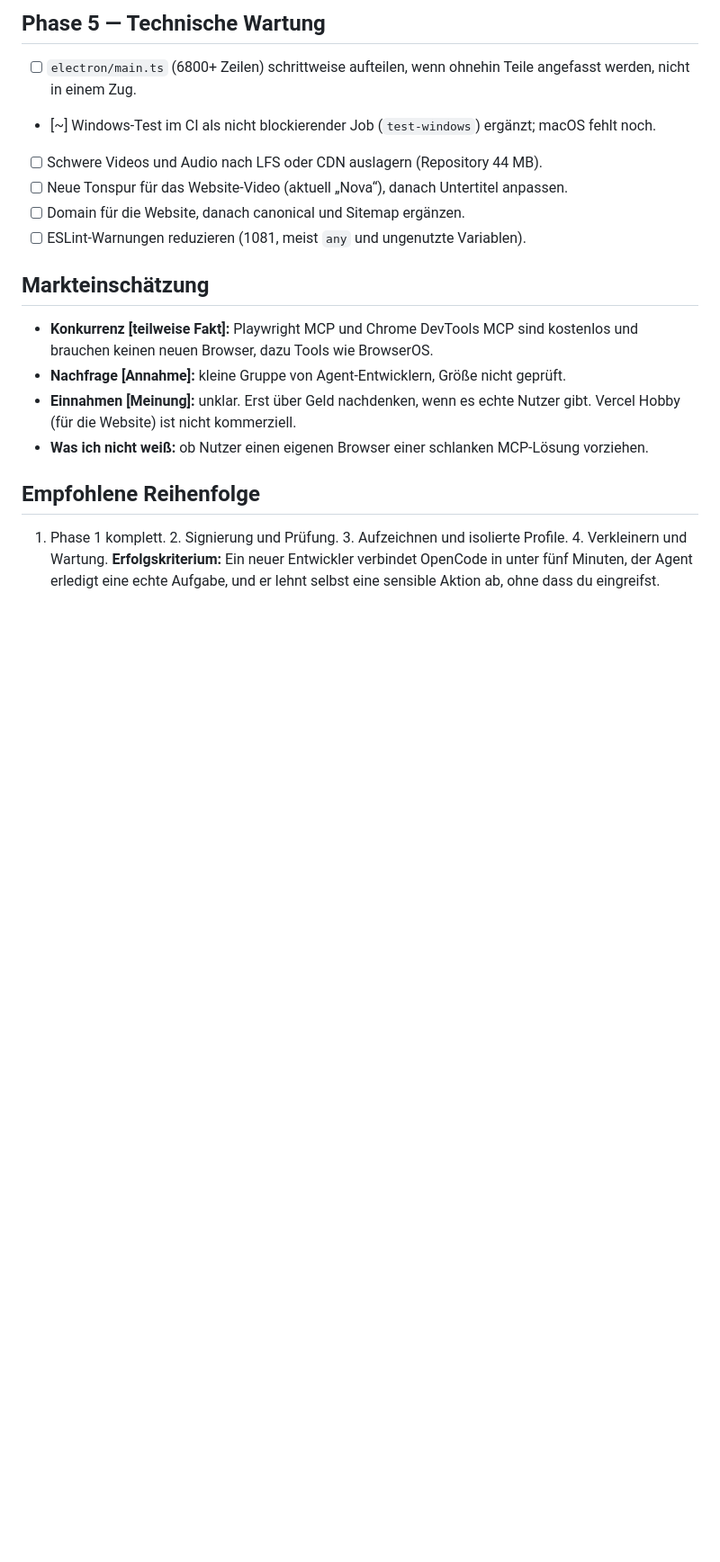
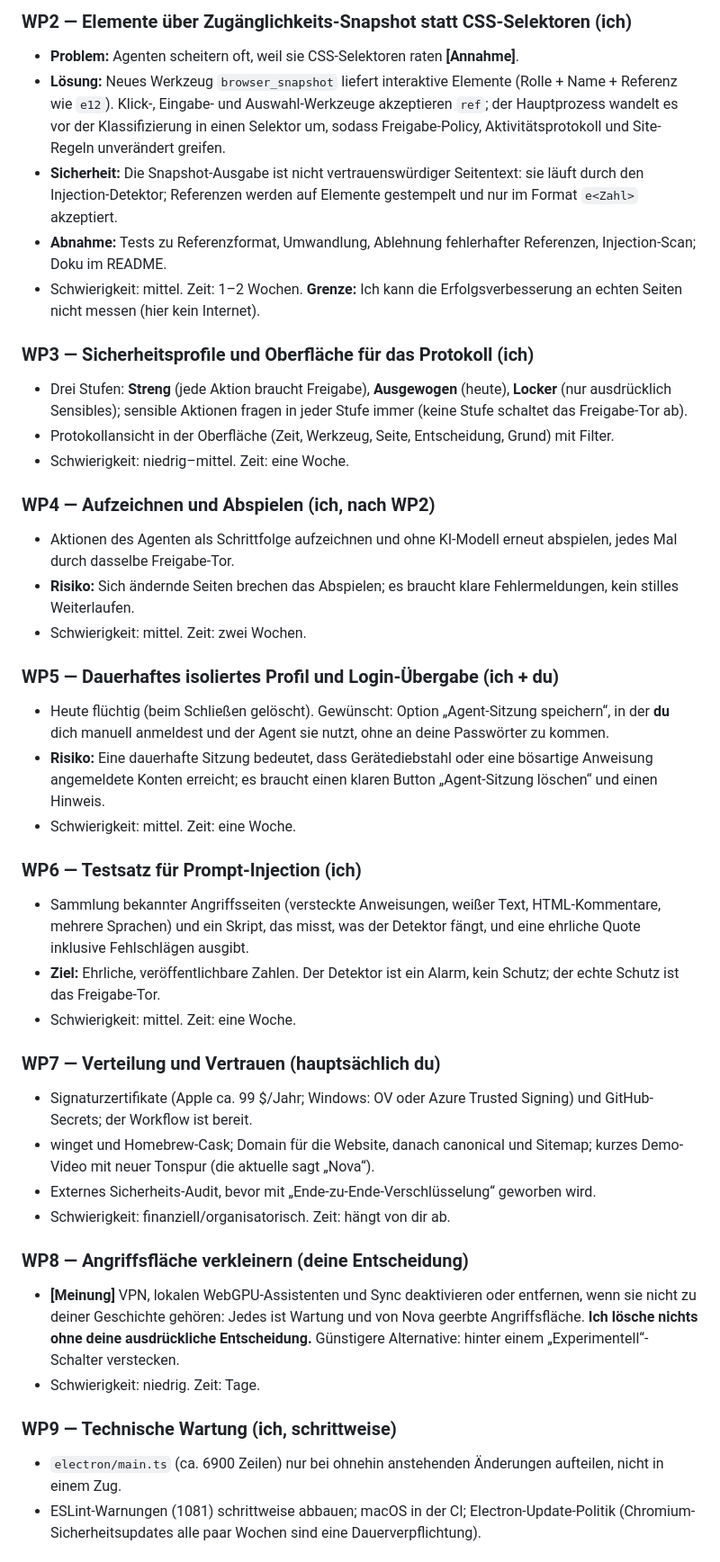
Before and after one commit to MOT1209/King_Browser, a Markdown page: plan.md, the part around one of its changes. Shown at 90% size. GitHub-like rendering; blank space fills up the shorter version.

```diff
--- a/plan.md
+++ b/plan.md
@@ -85,18 +112,42 @@ Ein Open-Source-Browser, in dem ein Coding-Agent (z. B. OpenCode) einen echten,
 
-## Phase 5 — Technische Wartung
-- [ ] `electron/main.ts` (6800+ Zeilen) schrittweise aufteilen, wenn ohnehin Teile angefasst werden, nicht in einem Zug.
-- [~] Windows-Test im CI als nicht blockierender Job (`test-windows`) ergänzt; macOS fehlt noch.
-- [ ] Schwere Videos und Audio nach LFS oder CDN auslagern (Repository 44 MB).
-- [ ] Neue Tonspur für das Website-Video (aktuell „Nova“), danach Untertitel anpassen.
-- [ ] Domain für die Website, danach canonical und Sitemap ergänzen.
-- [ ] ESLint-Warnungen reduzieren (1081, meist `any` und ungenutzte Variablen).
+### WP2 — Elemente über Zugänglichkeits-Snapshot statt CSS-Selektoren (ich)
+- **Problem:** Agenten scheitern oft, weil sie CSS-Selektoren raten **[Annahme]**.
+- **Lösung:** Neues Werkzeug `browser_snapshot` liefert interaktive Elemente (Rolle + Name + Referenz wie `e12`). Klick-, Eingabe- und Auswahl-Werkzeuge akzeptieren `ref`; der Hauptprozess wandelt es vor der Klassifizierung in einen Selektor um, sodass Freigabe-Policy, Aktivitätsprotokoll und Site-Regeln unverändert greifen.
+- **Sicherheit:** Die Snapshot-Ausgabe ist nicht vertrauenswürdiger Seitentext: sie läuft durch den Injection-Detektor; Referenzen werden auf Elemente gestempelt und nur im Format `e<Zahl>` akzeptiert.
+- **Abnahme:** Tests zu Referenzformat, Umwandlung, Ablehnung fehlerhafter Referenzen, Injection-Scan; Doku im README.
+- Schwierigkeit: mittel. Zeit: 1–2 Wochen. **Grenze:** Ich kann die Erfolgsverbesserung an echten Seiten nicht messen (hier kein Internet).
 
-## Markteinschätzung
-- **Konkurrenz [teilweise Fakt]:** Playwright MCP und Chrome DevTools MCP sind kostenlos und brauchen keinen neuen Browser, dazu Tools wie BrowserOS.
-- **Nachfrage [Annahme]:** kleine Gruppe von Agent-Entwicklern, Größe nicht geprüft.
-- **Einnahmen [Meinung]:** unklar. Erst über Geld nachdenken, wenn es echte Nutzer gibt. Vercel Hobby (für die Website) ist nicht kommerziell.
-- **Was ich nicht weiß:** ob Nutzer einen eigenen Browser einer schlanken MCP-Lösung vorziehen.
+### WP3 — Sicherheitsprofile und Oberfläche für das Protokoll (ich)
+- Drei Stufen: **Streng** (jede Aktion braucht Freigabe), **Ausgewogen** (heute), **Locker** (nur ausdrücklich Sensibles); sensible Aktionen fragen in jeder Stufe immer (keine Stufe schaltet das Freigabe-Tor ab).
+- Protokollansicht in der Oberfläche (Zeit, Werkzeug, Seite, Entscheidung, Grund) mit Filter.
+- Schwierigkeit: niedrig–mittel. Zeit: eine Woche.
 
-## Empfohlene Reihenfolge
-1. Phase 1 komplett. 2. Signierung und Prüfung. 3. Aufzeichnen und isolierte Profile. 4. Verkleinern und Wartung.
-**Erfolgskriterium:** Ein neuer Entwickler verbindet OpenCode in unter fünf Minuten, der Agent erledigt eine echte Aufgabe, und er lehnt selbst eine sensible Aktion ab, ohne dass du eingreifst.
+### WP4 — Aufzeichnen und Abspielen (ich, nach WP2)
+- Aktionen des Agenten als Schrittfolge aufzeichnen und ohne KI-Modell erneut abspielen, jedes Mal durch dasselbe Freigabe-Tor.
+- **Risiko:** Sich ändernde Seiten brechen das Abspielen; es braucht klare Fehlermeldungen, kein stilles Weiterlaufen.
+- Schwierigkeit: mittel. Zeit: zwei Wochen.
+
+### WP5 — Dauerhaftes isoliertes Profil und Login-Übergabe (ich + du)
+- Heute flüchtig (beim Schließen gelöscht). Gewünscht: Option „Agent-Sitzung speichern“, in der **du** dich manuell anmeldest und der Agent sie nutzt, ohne an deine Passwörter zu kommen.
+- **Risiko:** Eine dauerhafte Sitzung bedeutet, dass Gerätediebstahl oder eine bösartige Anweisung angemeldete Konten erreicht; es braucht einen klaren Button „Agent-Sitzung löschen“ und einen Hinweis.
+- Schwierigkeit: mittel. Zeit: eine Woche.
+
+### WP6 — Testsatz für Prompt-Injection (ich)
+- Sammlung bekannter Angriffsseiten (versteckte Anweisungen, weißer Text, HTML-Kommentare, mehrere Sprachen) und ein Skript, das misst, was der Detektor fängt, und eine ehrliche Quote inklusive Fehlschlägen ausgibt.
+- **Ziel:** Ehrliche, veröffentlichbare Zahlen. Der Detektor ist ein Alarm, kein Schutz; der echte Schutz ist das Freigabe-Tor.
+- Schwierigkeit: mittel. Zeit: eine Woche.
+
+### WP7 — Verteilung und Vertrauen (hauptsächlich du)
+- Signaturzertifikate (Apple ca. 99 $/Jahr; Windows: OV oder Azure Trusted Signing) und GitHub-Secrets; der Workflow ist bereit.
+- winget und Homebrew-Cask; Domain für die Website, danach canonical und Sitemap; kurzes Demo-Video mit neuer Tonspur (die aktuelle sagt „Nova“).
+- Externes Sicherheits-Audit, bevor mit „Ende-zu-Ende-Verschlüsselung“ geworben wird.
+- Schwierigkeit: finanziell/organisatorisch. Zeit: hängt von dir ab.
+
+### WP8 — Angriffsfläche verkleinern (deine Entscheidung)
+- **[Meinung]** VPN, lokalen WebGPU-Assistenten und Sync deaktivieren oder entfernen, wenn sie nicht zu deiner Geschichte gehören: Jedes ist Wartung und von Nova geerbte Angriffsfläche. **Ich lösche nichts ohne deine ausdrückliche Entscheidung.** Günstigere Alternative: hinter einem „Experimentell“-Schalter verstecken.
+- Schwierigkeit: niedrig. Zeit: Tage.
+
+### WP9 — Technische Wartung (ich, schrittweise)
+- `electron/main.ts` (ca. 6900 Zeilen) nur bei ohnehin anstehenden Änderungen aufteilen, nicht in einem Zug.
+- ESLint-Warnungen (1081) schrittweise abbauen; macOS in der CI; Electron-Update-Politik (Chromium-Sicherheitsupdates alle paar Wochen sind eine Dauerverpflichtung).
+
```
Also changed, not shown: other parts of plan.md (+100 -62 lines).
